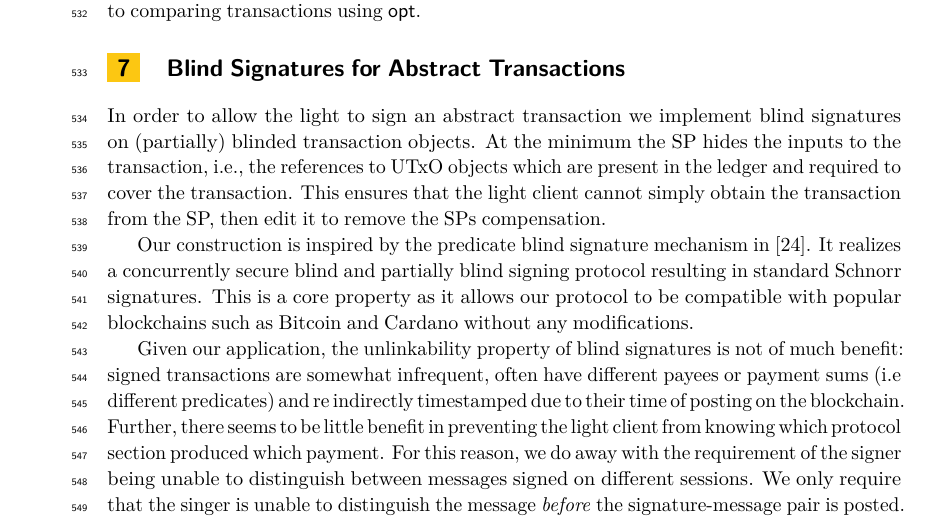
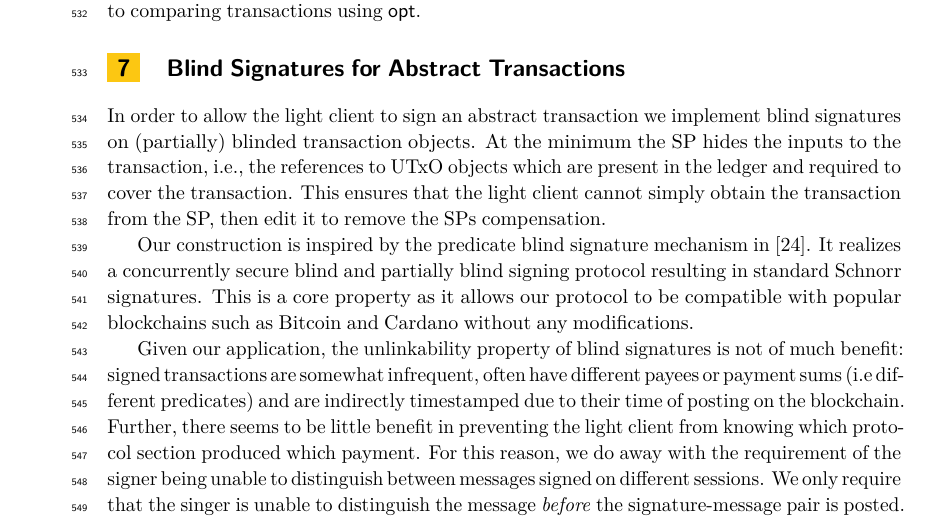
Before and after one commit to input-output-hk/innovation-cavefish, a LaTeX paper (paper/lc_main.tex, which reads paper/sections/blindsig.tex): part of page 14 of 30, cut so that both start at the same text. Compiled offline with pdfLaTeX.

Commit message:
Fix typo in docs
Fix a small inconsequential typo

```diff
--- a/paper/sections/blindsig.tex
+++ b/paper/sections/blindsig.tex
@@ -2,7 +2,7 @@
 
  \section{Blind Signatures for Abstract Transactions}
  \label{sec:blind}
- In order to allow the light to sign an abstract transaction we implement blind signatures on (partially) blinded transaction objects.
+ In order to allow the light client to sign an abstract transaction we implement blind signatures on (partially) blinded transaction objects.
  At the minimum the SP hides the inputs to the transaction, i.e., the references to UTxO objects which are present in the ledger and required to cover the transaction.
  This ensures that the light client cannot simply obtain the transaction from the SP, then edit it to remove the SPs compensation.
 
@@ -18,7 +18,7 @@
  It realizes a concurrently secure blind and partially blind signing protocol resulting in standard Schnorr signatures. This is a core property as it allows our protocol to be compatible with popular blockchains such as Bitcoin and Cardano without any modifications.
 %The signature scheme builds upon the original protocol proposed in~\cite{10.1007/3-540-48071-4_7} with the addition of a commitment phase that binds the signer to her secrets (blinding value and message), preventing a forgery attack (described in~\cite{bibid}) and making the scheme unforgeable under concurrent sessions.
 
-Given our application, the unlinkability property of blind signatures is not of much benefit: signed transactions are somewhat infrequent, often have different payees or payment sums (i.e different predicates) and re indirectly timestamped due to their time of posting on the blockchain. Further, there seems to be little benefit in preventing the light client from knowing which protocol section produced which payment. For this reason, we do away with the requirement of the signer being unable to distinguish between messages signed on different sessions. We only require that the singer is unable to distinguish the message \emph{before}  the signature-message pair is posted.
+Given our application, the unlinkability property of blind signatures is not of much benefit: signed transactions are somewhat infrequent, often have different payees or payment sums (i.e different predicates) and are indirectly timestamped due to their time of posting on the blockchain. Further, there seems to be little benefit in preventing the light client from knowing which protocol section produced which payment. For this reason, we do away with the requirement of the signer being unable to distinguish between messages signed on different sessions. We only require that the singer is unable to distinguish the message \emph{before}  the signature-message pair is posted.
 
 This weakening of the blindness property brings about the benefit that we can remove the blinding operations from the protocol (for a small efficiency increase) and also from the proof of correctness of the challenge generation (where the gain is more significant as it removes group exponentiations using foreign field arithmetic). The resulting scheme is similar in operation to the Signatures over Blocks of Committed Messages construction of Bobolz et. al. \cite{10.1007/978-3-031-78679-2_7} with the addition of predicate checking.
 
```
